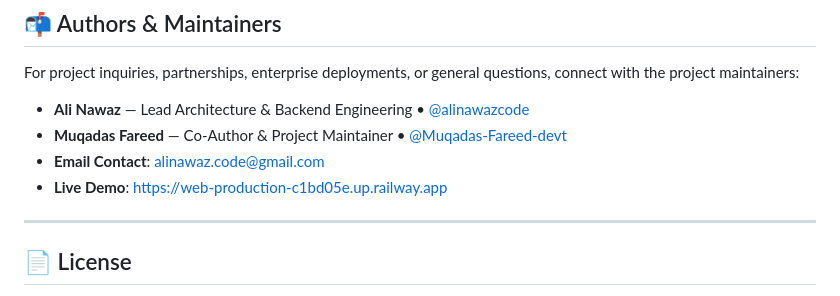
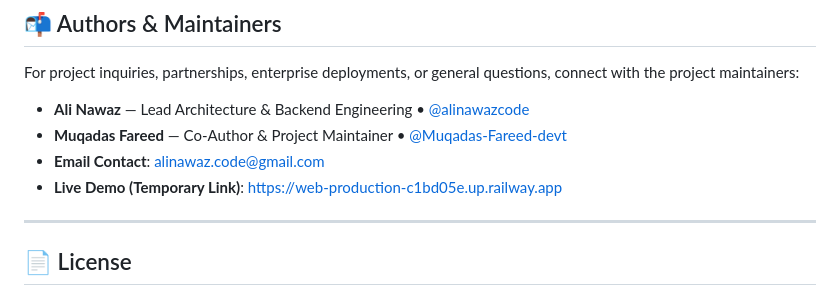
Before and after one commit to Muqadas-Fareed-devt/passli, a Markdown page: README.md, the part around the change. GitHub-like rendering.

Commit message:
Update live demo link in README
Updated the live demo link to indicate it's temporary.

```diff
--- a/README.md
+++ b/README.md
@@ -206,8 +206,7 @@ For project inquiries, partnerships, enterprise deployments, or general question
 - **Ali Nawaz** — Lead Architecture & Backend Engineering &bull; [@alinawazcode](https://github.com/alinawazcode)
 - **Muqadas Fareed** — Co-Author & Project Maintainer &bull; [@Muqadas-Fareed-devt](https://github.com/Muqadas-Fareed-devt)
 - **Email Contact**: [alinawaz.code@gmail.com](mailto:alinawaz.code@gmail.com)
-- **Live Demo**: [https://web-production-c1bd05e.up.railway.app](https://web-production-c1bd05e.up.railway.app)
-
+- **Live Demo (Temporary Link)**: [https://web-production-c1bd05e.up.railway.app](https://web-production-c1bd05e.up.railway.app)
 ---
 
 ## 📄 License
```
